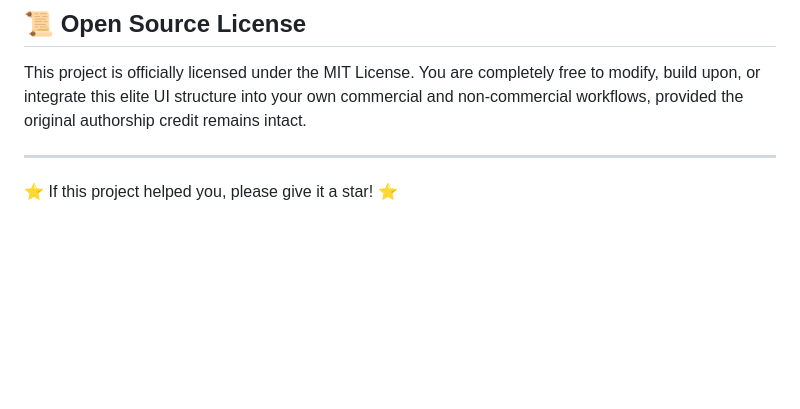
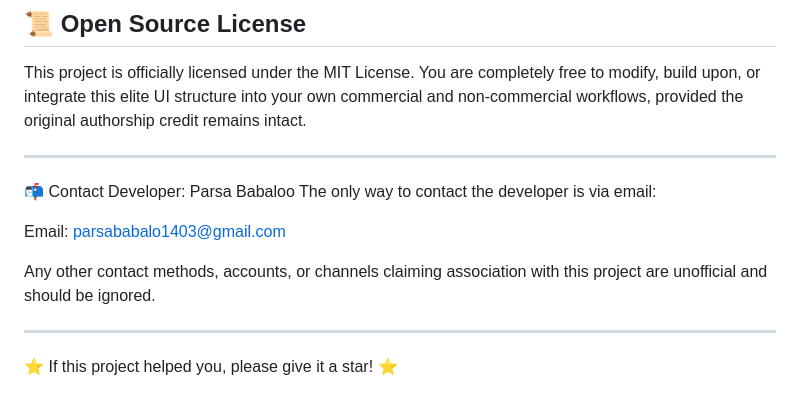
Before and after one commit to parsaBABALOO/Defne-Bridal-Boutique-Web, a Markdown page: README.md, the part around the change. GitHub-like rendering; blank space fills up the shorter version.

```diff
--- a/README.md
+++ b/README.md
@@ -64,4 +64,14 @@ This project is officially licensed under the MIT License. You are completely fr
 
 ---
 
+📬 Contact
+Developer: Parsa Babaloo
+The only way to contact the developer is via email:
+
+Email: parsababalo1403@gmail.com
+
+Any other contact methods, accounts, or channels claiming association with this project are unofficial and should be ignored.
+
+---
+
 ⭐ If this project helped you, please give it a star! ⭐
```
